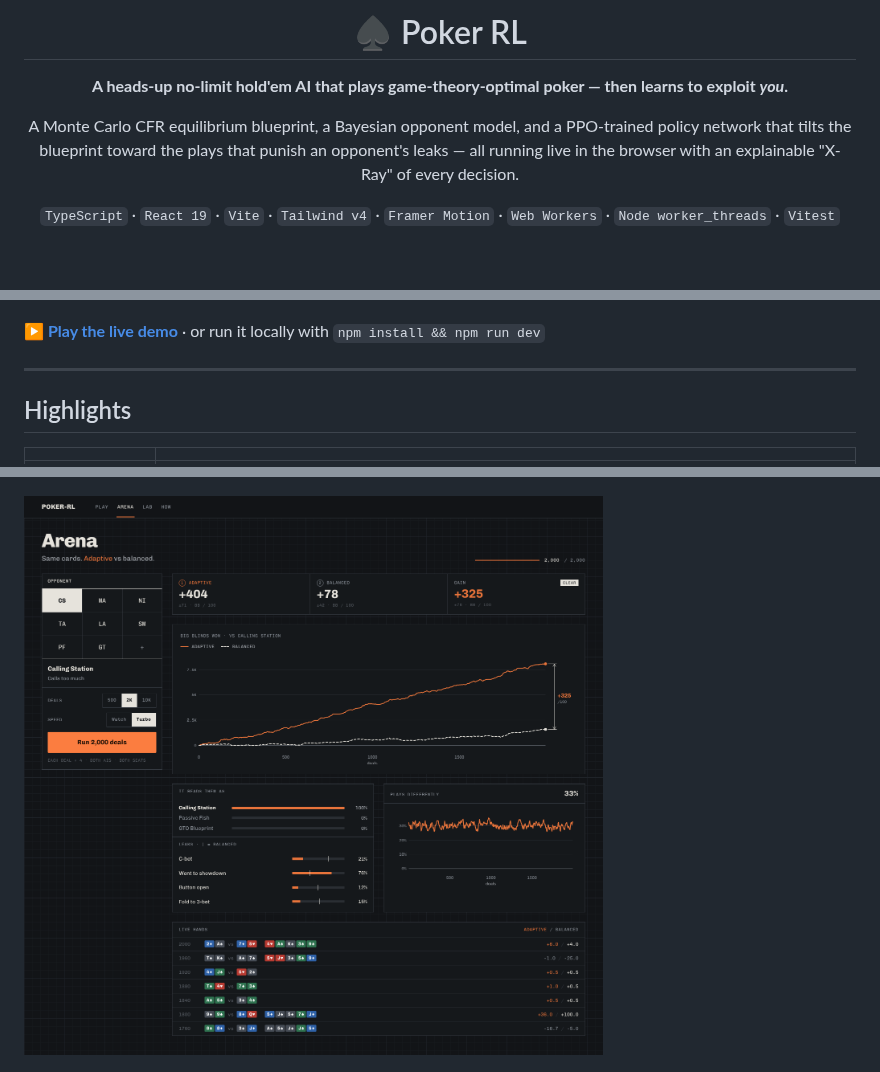
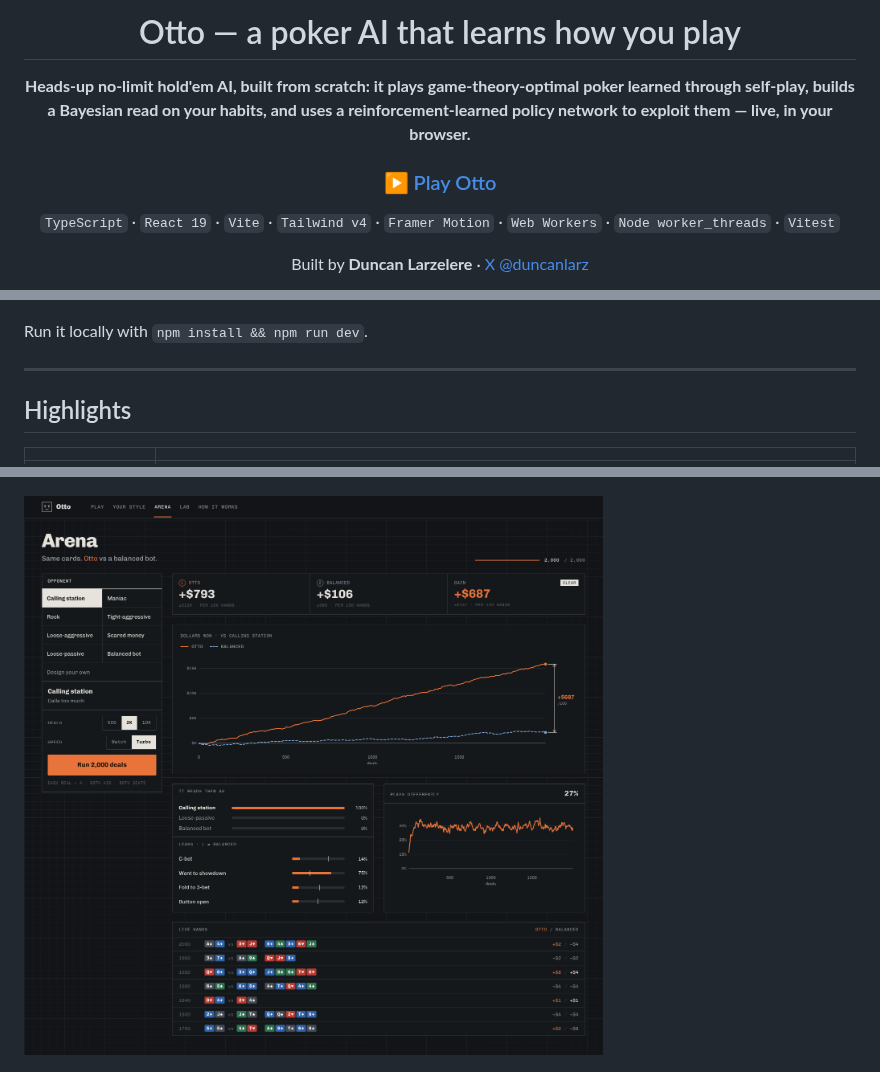
Before and after one commit to slamduncaan747/Poker-rl, a Markdown page: README.md, 3 parts joined by grey strips. GitHub-like rendering; pictures changed too: docs/screenshots/arena.png; blank space fills up the shorter version.

```diff
--- a/README.md
+++ b/README.md
@@ -1,11 +1,13 @@
 <div align="center">
 
-# ♠ Poker RL
+# Otto — a poker AI that learns how you play
 
-**A heads-up no-limit hold'em AI that plays game-theory-optimal poker — then learns to exploit *you*.**
+**Heads-up no-limit hold'em AI, built from scratch: it plays game-theory-optimal poker learned through self-play, builds a Bayesian read on your habits, and uses a reinforcement-learned policy network to exploit them — live, in your browser.**
 
-A Monte Carlo CFR equilibrium blueprint, a Bayesian opponent model, and a PPO-trained policy network that tilts the blueprint toward the plays that punish an opponent's leaks — all running live in the browser with an explainable "X-Ray" of every decision.
+### [▶ Play Otto](https://slamduncaan747.github.io/Poker-rl/)
 
 `TypeScript` · `React 19` · `Vite` · `Tailwind v4` · `Framer Motion` · `Web Workers` · `Node worker_threads` · `Vitest`
 
+Built by **Duncan Larzelere** · [X @duncanlarz](https://x.com/duncanlarz)
+
 </div>
@@ -12,7 +16,7 @@ A Monte Carlo CFR equilibrium blueprint, a Bayesian opponent model, and a PPO-tr
 
 ![Play](docs/screenshots/play.png)
 
-**[▶ Play the live demo](https://slamduncaan747.github.io/Poker-rl/)** · or run it locally with `npm install && npm run dev`
+Run it locally with `npm install && npm run dev`.
 
 ---
 
```
Also changed, not shown: other parts of README.md (+2 -0 lines), 15 other files.
